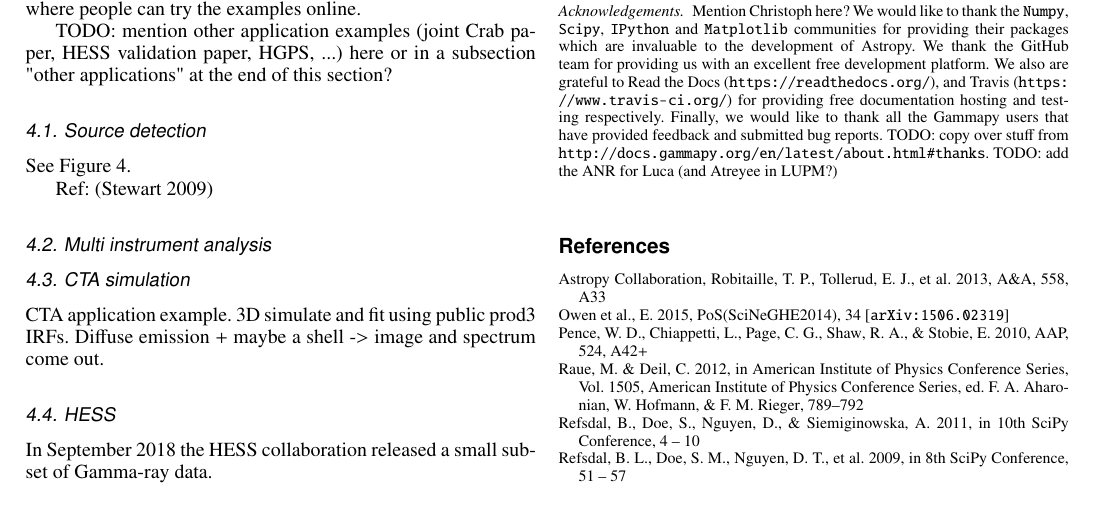
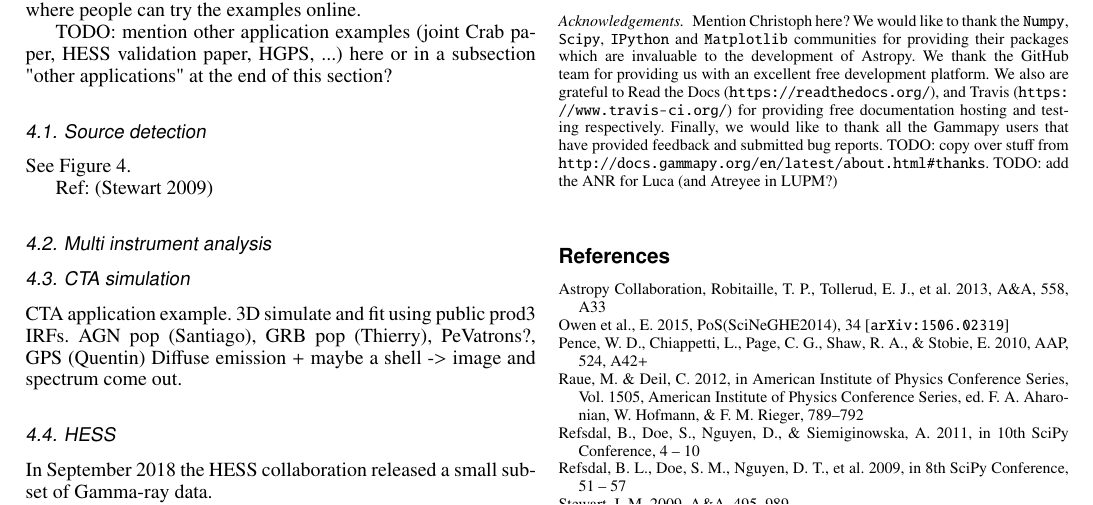
Before and after one commit to gammapy/gammapy-paper, a LaTeX paper (gammapy-paper.tex, which reads text/3.1-cta.tex): part of page 4 of 6, cut so that both start at the same text. Compiled offline with pdfLaTeX.

Commit message:
Add some ideas

```diff
--- a/text/3.1-cta.tex
+++ b/text/3.1-cta.tex
@@ -3,4 +3,5 @@
 
 CTA application example.
 3D simulate and fit using public prod3 IRFs.
+AGN pop (Santiago), GRB pop (Thierry), PeVatrons?, GPS (Quentin)
 Diffuse emission + maybe a shell -> image and spectrum come out.
```
